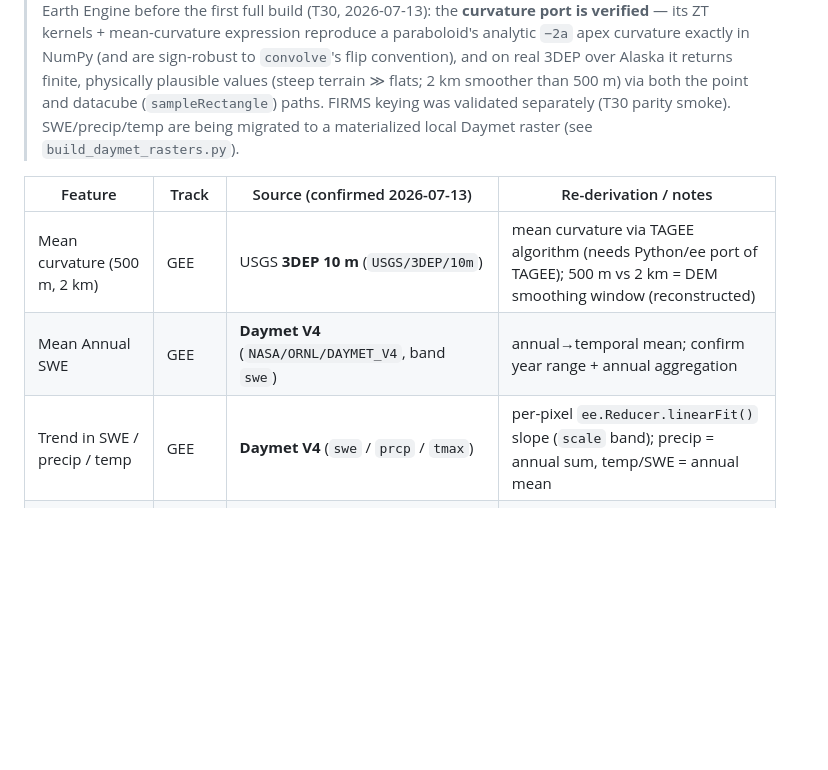
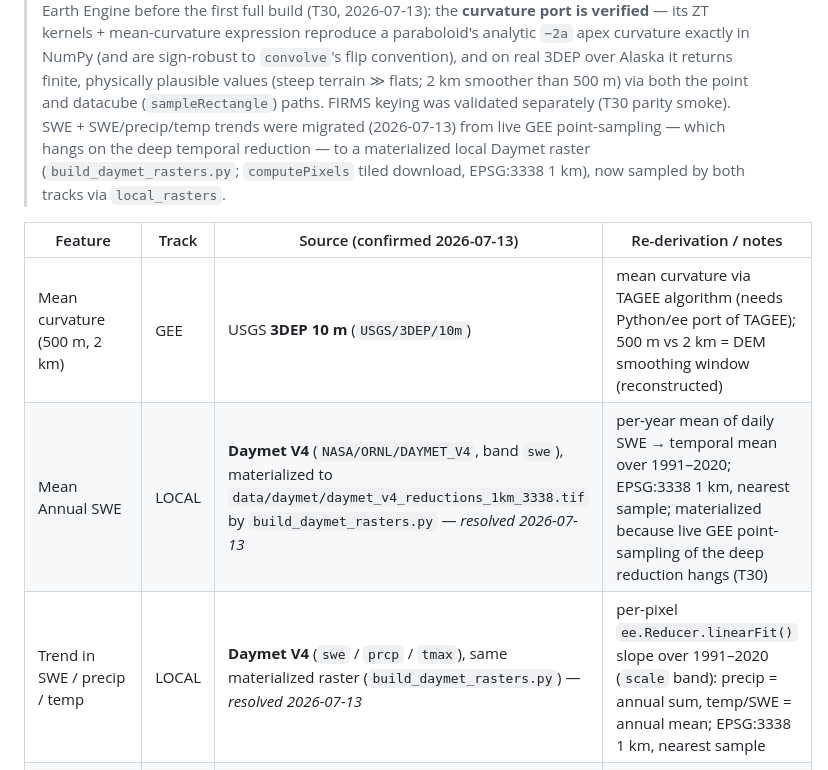
Before and after one commit to ethan-pierce/abrupt-thaw-indicators, a Markdown page: PIPELINE.md, the part around the change. GitHub-like rendering; blank space fills up the shorter version.

Commit message:
Update pipeline docs and review log

```diff
--- a/PIPELINE.md
+++ b/PIPELINE.md
@@ -41,14 +41,17 @@ at run time beside `model.json` and is the reproducibility key for a specific ru
 > (and are sign-robust to `convolve`'s flip convention), and on real 3DEP over Alaska
 > it returns finite, physically plausible values (steep terrain ≫ flats; 2 km smoother
 > than 500 m) via both the point and datacube (`sampleRectangle`) paths. FIRMS keying
-> was validated separately (T30 parity smoke). SWE/precip/temp are being migrated to a
-> materialized local Daymet raster (see `build_daymet_rasters.py`).
+> was validated separately (T30 parity smoke). SWE + SWE/precip/temp trends were
+> migrated (2026-07-13) from live GEE point-sampling — which hangs on the deep
+> temporal reduction — to a materialized local Daymet raster
+> (`build_daymet_rasters.py`; `computePixels` tiled download, EPSG:3338 1 km),
+> now sampled by both tracks via `local_rasters`.
 
 | Feature | Track | Source (confirmed 2026-07-13) | Re-derivation / notes |
 | --- | --- | --- | --- |
 | Mean curvature (500 m, 2 km) | GEE | USGS **3DEP 10 m** (`USGS/3DEP/10m`) | mean curvature via TAGEE algorithm (needs Python/ee port of TAGEE); 500 m vs 2 km = DEM smoothing window (reconstructed) |
-| Mean Annual SWE | GEE | **Daymet V4** (`NASA/ORNL/DAYMET_V4`, band `swe`) | annual→temporal mean; confirm year range + annual aggregation |
-| Trend in SWE / precip / temp | GEE | **Daymet V4** (`swe` / `prcp` / `tmax`) | per-pixel `ee.Reducer.linearFit()` slope (`scale` band); precip = annual sum, temp/SWE = annual mean |
+| Mean Annual SWE | LOCAL | **Daymet V4** (`NASA/ORNL/DAYMET_V4`, band `swe`), materialized to `data/daymet/daymet_v4_reductions_1km_3338.tif` by `build_daymet_rasters.py` — *resolved 2026-07-13* | per-year mean of daily SWE → temporal mean over 1991–2020; EPSG:3338 1 km, nearest sample; materialized because live GEE point-sampling of the deep reduction hangs (T30) |
+| Trend in SWE / precip / temp | LOCAL | **Daymet V4** (`swe` / `prcp` / `tmax`), same materialized raster (`build_daymet_rasters.py`) — *resolved 2026-07-13* | per-pixel `ee.Reducer.linearFit()` slope over 1991–2020 (`scale` band): precip = annual sum, temp/SWE = annual mean; EPSG:3338 1 km, nearest sample |
 | Maximum Fire Temperature | GEE | NASA **FIRMS** (band `T21`, MODIS ~4 µm brightness temp, K) | temporal max of `T21`; also drives `Fire Detected` (A1) |
 | Flammability Index | LOCAL | UAF **SNAP ALFRESCO** historical, CRU TS4.0 1900–1999 (`data/fetch_alfresco.py`) — *resolved 2026-07-13* | continuous 0–~0.02, EPSG:3338 1 km, nodata −9999; bilinear/nearest sample |
 | Vegetation Mode | LOCAL | UAF **SNAP ALFRESCO** historical mode statistic, 1950–2008 (`data/fetch_alfresco.py`) — *resolved 2026-07-13* | **categorical** veg-type codes 0–8, EPSG:3338 1 km; **nearest** sample (never mean) |
```
Also changed, not shown: FABLE.md (added, +296 -0 lines).
